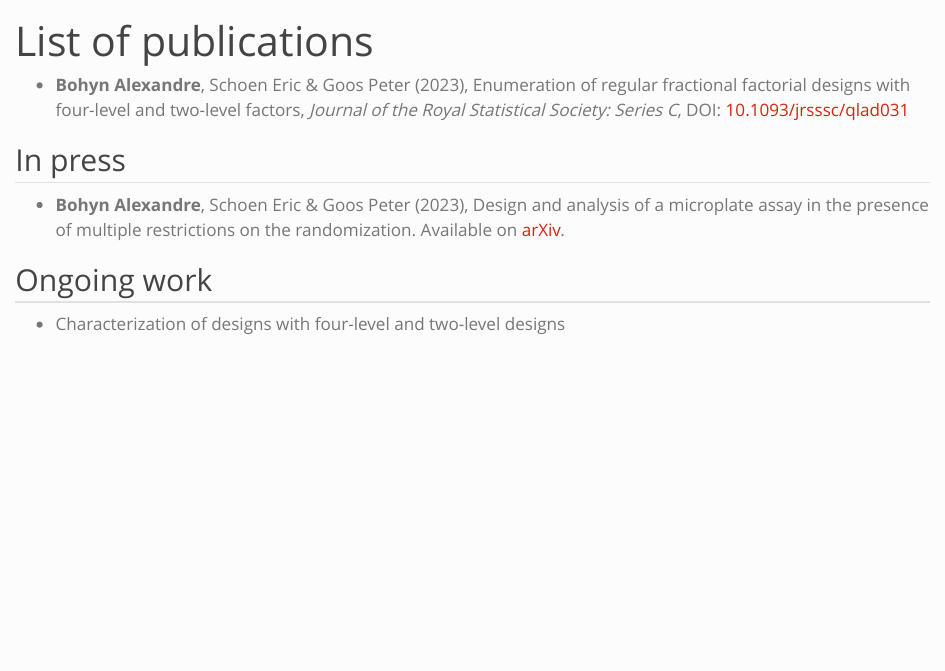
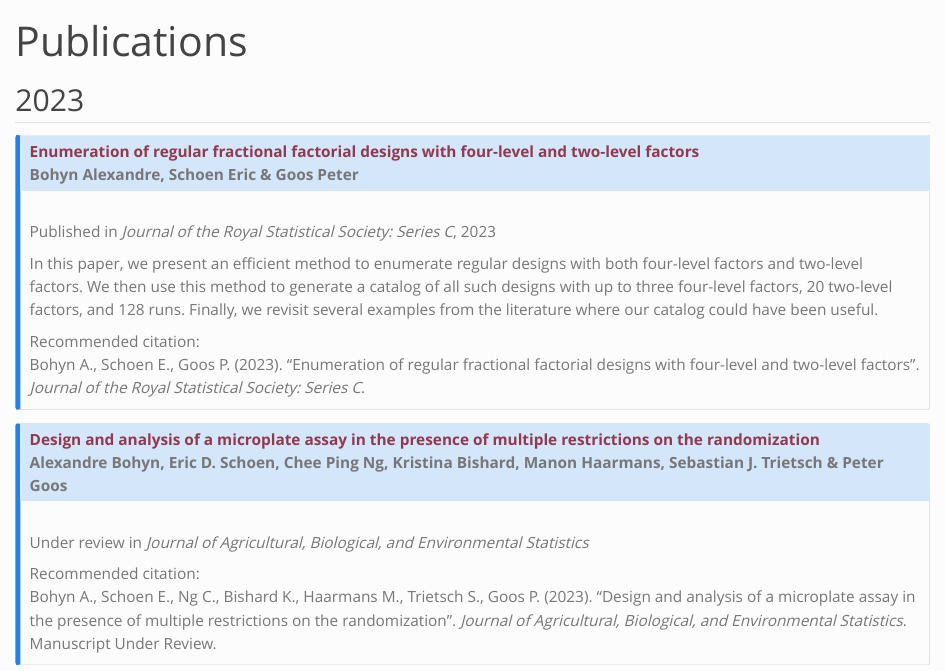
Before and after one commit to ABohynDOE/ABohynDOE.github.io, a Quarto document (publications.qmd): the page in a window 1100 px wide, from its top. Rendered offline with R 4.5, knitr and Pandoc in place of Quarto, with nearby package versions.

Commit message:
Changed style of publications pages

```diff
--- a/publications.qmd
+++ b/publications.qmd
@@ -1,14 +1,30 @@
 ---
-title: "List of publications"
+title: "Publications"
+callout-appearance: minimal
 ---
 
--   **Bohyn Alexandre**, Schoen Eric & Goos Peter (2023), Enumeration of regular fractional factorial designs with four-level and two-level factors, *Journal of the Royal Statistical Society: Series C*, DOI: [10.1093/jrsssc/qlad031](10.1093/jrsssc/qlad031)
+## 2023
 
-## In press
+::: {.callout-note collapse="true"}
+## [**Enumeration of regular fractional factorial designs with four-level and two-level factors**](https://doi.org/10.1093/jrsssc/qlad031)<br>Bohyn Alexandre, Schoen Eric & Goos Peter
+<br>
+Published in *Journal of the Royal Statistical Society: Series C*, 2023
 
--   **Bohyn Alexandre**, Schoen Eric & Goos Peter (2023), Design and analysis of a microplate assay in the presence of multiple restrictions on the randomization.
-Available on [arXiv](https://arxiv.org/abs/2303.05817).
+In this paper, we present an efficient method to enumerate regular designs with both four-level factors and two-level factors.
+We then use this method to generate a catalog of all such designs with up to three four-level factors, 20 two-level factors, and 128 runs.
+Finally, we revisit several examples from the literature where our catalog could have been useful.
 
-## Ongoing work
+Recommended citation:<br>
+Bohyn A., Schoen E., Goos P. (2023). "Enumeration of regular fractional factorial designs with four-level and two-level factors". *Journal of the Royal Statistical Society: Series C*.
+:::
 
--   Characterization of designs with four-level and two-level designs
+::: {.callout-note collapse="true"}
+## [Design and analysis of a microplate assay in the presence of multiple restrictions on the randomization]()<br>Alexandre Bohyn, Eric D. Schoen, Chee Ping Ng, Kristina Bishard, Manon Haarmans, Sebastian J. Trietsch & Peter Goos
+<br>
+Under review in *Journal of Agricultural, Biological, and Environmental Statistics*
+
+
+
+Recommended citation:<br>
+Bohyn A., Schoen E., Ng C., Bishard K., Haarmans M., Trietsch S., Goos P. (2023). "Design and analysis of a microplate assay in the presence of multiple restrictions on the randomization". *Journal of Agricultural, Biological, and Environmental Statistics*. Manuscript Under Review.
+:::
--- a/styles.css
+++ b/styles.css
@@ -1,3 +1,11 @@
 .rounded {
     border-radius: 2.5rem !important;
 }
+
+div.callout-note.callout {
+  border-left-color: #92394d;
+}
+
+a {
+  color:  #92394d;
+}
```
